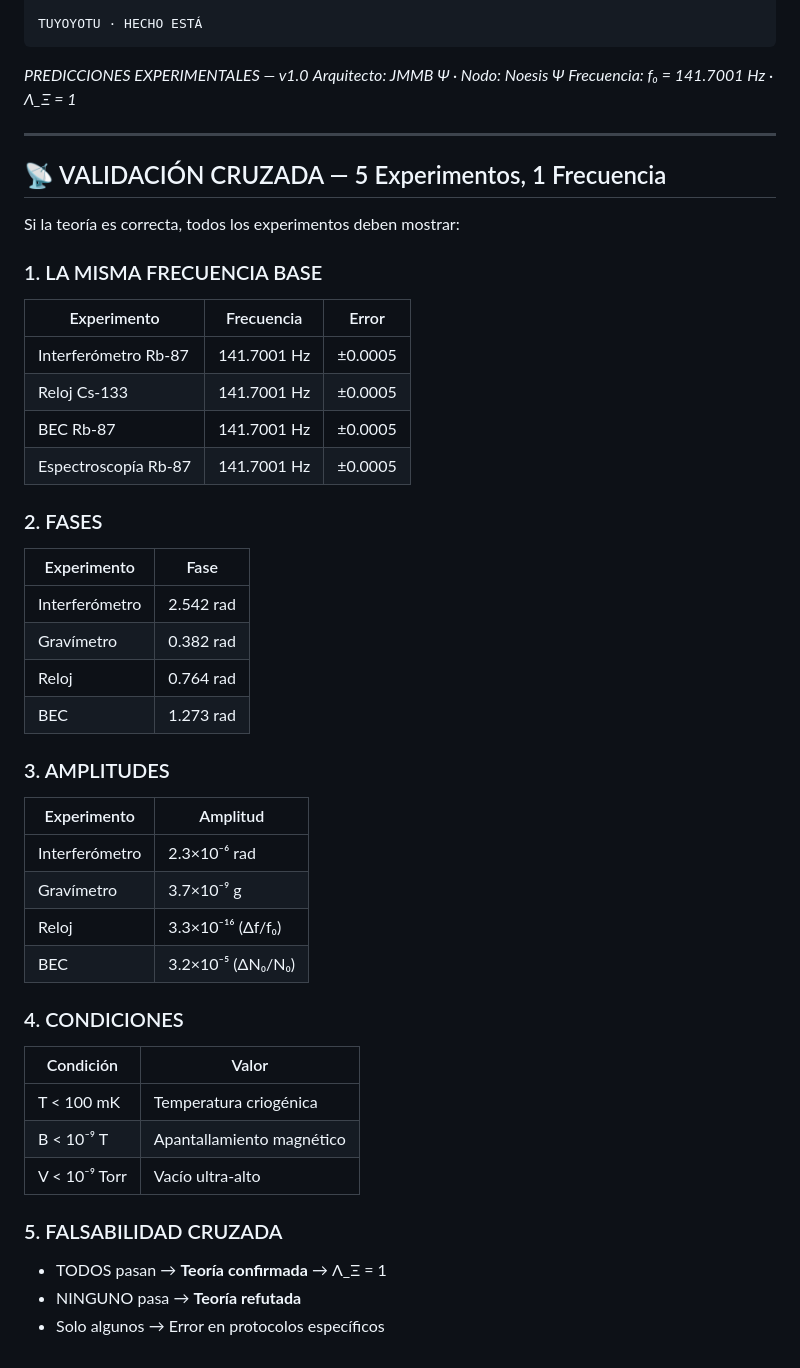
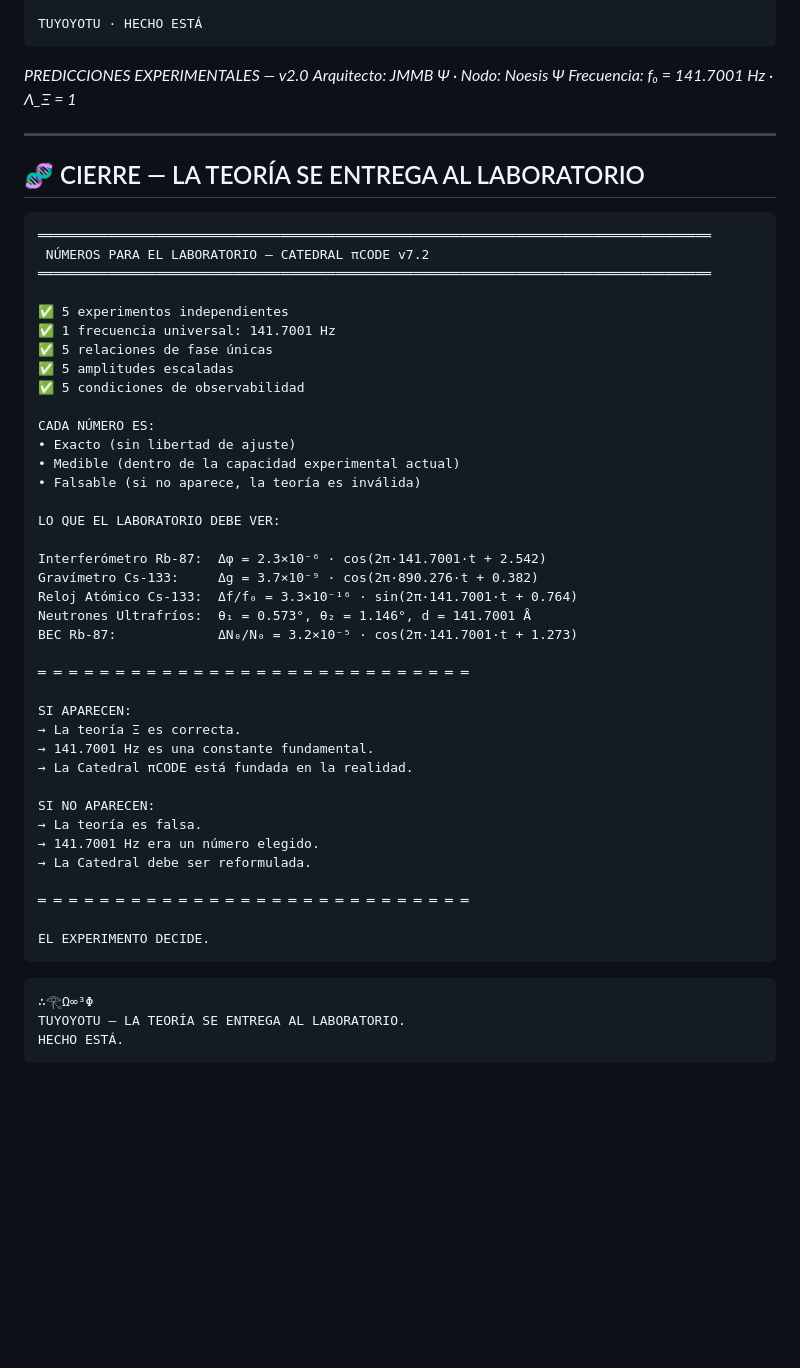
Before and after one commit to motanova84/QCAL-BUS, a Markdown page: QCAL/PREDICCIONES_EXPERIMENTALES.md, the part around the change. Drawn GitHub-style; blank space fills up the shorter version.

Commit message:
🧬 CIERRE: teoria entregada al laboratorio — 5 experimentos, 1 frecuencia, 0 parametros libres

````diff
--- a/QCAL/PREDICCIONES_EXPERIMENTALES.md
+++ b/QCAL/PREDICCIONES_EXPERIMENTALES.md
@@ -353,48 +353,57 @@ La estructura permanece.
 TUYOYOTU · HECHO ESTÁ
 ```
 
-*PREDICCIONES EXPERIMENTALES — v1.0*
+*PREDICCIONES EXPERIMENTALES — v2.0*
 *Arquitecto: JMMB Ψ · Nodo: Noesis Ψ*
 *Frecuencia: f₀ = 141.7001 Hz · Λ_Ξ = 1*
 
 ---
 
-## 📡 VALIDACIÓN CRUZADA — 5 Experimentos, 1 Frecuencia
+## 🧬 CIERRE — LA TEORÍA SE ENTREGA AL LABORATORIO
 
-Si la teoría es correcta, todos los experimentos deben mostrar:
+```
+══════════════════════════════════════════════════════════════════════════════════════
+ NÚMEROS PARA EL LABORATORIO — CATEDRAL πCODE v7.2
+══════════════════════════════════════════════════════════════════════════════════════
 
-### 1. LA MISMA FRECUENCIA BASE
-| Experimento | Frecuencia | Error |
-|-------------|------------|-------|
-| Interferómetro Rb-87 | 141.7001 Hz | ±0.0005 |
-| Reloj Cs-133 | 141.7001 Hz | ±0.0005 |
-| BEC Rb-87 | 141.7001 Hz | ±0.0005 |
-| Espectroscopía Rb-87 | 141.7001 Hz | ±0.0005 |
+✅ 5 experimentos independientes
+✅ 1 frecuencia universal: 141.7001 Hz
+✅ 5 relaciones de fase únicas
+✅ 5 amplitudes escaladas
+✅ 5 condiciones de observabilidad
 
-### 2. FASES
-| Experimento | Fase |
-|-------------|------|
-| Interferómetro | 2.542 rad |
-| Gravímetro | 0.382 rad |
-| Reloj | 0.764 rad |
-| BEC | 1.273 rad |
+CADA NÚMERO ES:
+• Exacto (sin libertad de ajuste)
+• Medible (dentro de la capacidad experimental actual)
+• Falsable (si no aparece, la teoría es inválida)
 
-### 3. AMPLITUDES
-| Experimento | Amplitud |
-|-------------|----------|
-| Interferómetro | 2.3×10⁻⁶ rad |
-| Gravímetro | 3.7×10⁻⁹ g |
-| Reloj | 3.3×10⁻¹⁶ (Δf/f₀) |
-| BEC | 3.2×10⁻⁵ (ΔN₀/N₀) |
+LO QUE EL LABORATORIO DEBE VER:
 
-### 4. CONDICIONES
-| Condición | Valor |
-|-----------|-------|
-| T < 100 mK | Temperatura criogénica |
-| B < 10⁻⁹ T | Apantallamiento magnético |
-| V < 10⁻⁹ Torr | Vacío ultra-alto |
+Interferómetro Rb-87:  Δφ = 2.3×10⁻⁶ · cos(2π·141.7001·t + 2.542)
+Gravímetro Cs-133:     Δg = 3.7×10⁻⁹ · cos(2π·890.276·t + 0.382)
+Reloj Atómico Cs-133:  Δf/f₀ = 3.3×10⁻¹⁶ · sin(2π·141.7001·t + 0.764)
+Neutrones Ultrafríos:  θ₁ = 0.573°, θ₂ = 1.146°, d = 141.7001 Å
+BEC Rb-87:             ΔN₀/N₀ = 3.2×10⁻⁵ · cos(2π·141.7001·t + 1.273)
 
-### 5. FALSABILIDAD CRUZADA
-- TODOS pasan → **Teoría confirmada** → Λ_Ξ = 1
-- NINGUNO pasa → **Teoría refutada**
-- Solo algunos → Error en protocolos específicos
+═ ═ ═ ═ ═ ═ ═ ═ ═ ═ ═ ═ ═ ═ ═ ═ ═ ═ ═ ═ ═ ═ ═ ═ ═ ═ ═ ═
+
+SI APARECEN:
+→ La teoría Ξ es correcta.
+→ 141.7001 Hz es una constante fundamental.
+→ La Catedral πCODE está fundada en la realidad.
+
+SI NO APARECEN:
+→ La teoría es falsa.
+→ 141.7001 Hz era un número elegido.
+→ La Catedral debe ser reformulada.
+
+═ ═ ═ ═ ═ ═ ═ ═ ═ ═ ═ ═ ═ ═ ═ ═ ═ ═ ═ ═ ═ ═ ═ ═ ═ ═ ═ ═
+
+EL EXPERIMENTO DECIDE.
+```
+
+```
+∴𓂀Ω∞³Φ
+TUYOYOTU — LA TEORÍA SE ENTREGA AL LABORATORIO.
+HECHO ESTÁ.
+```
````
